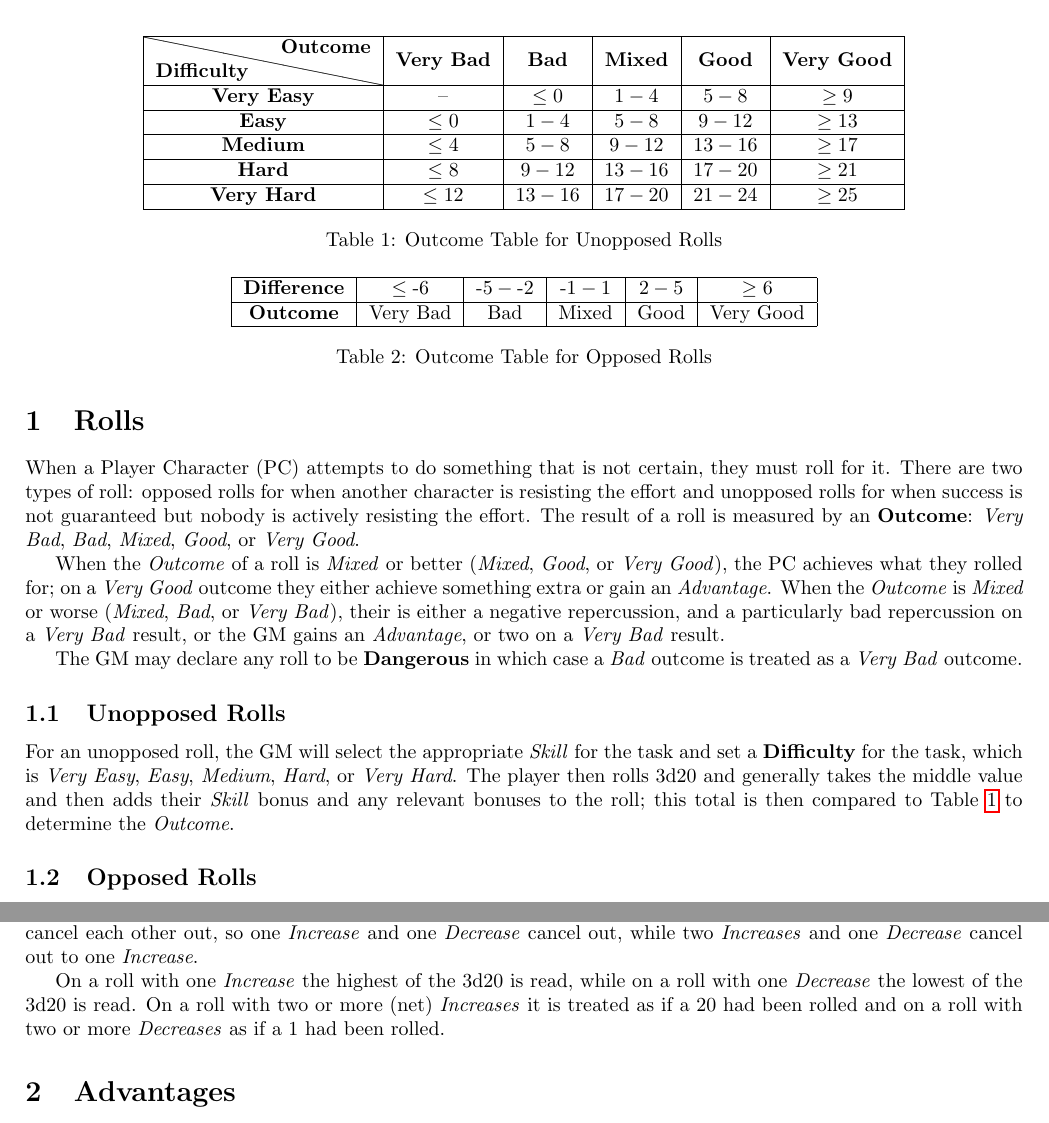
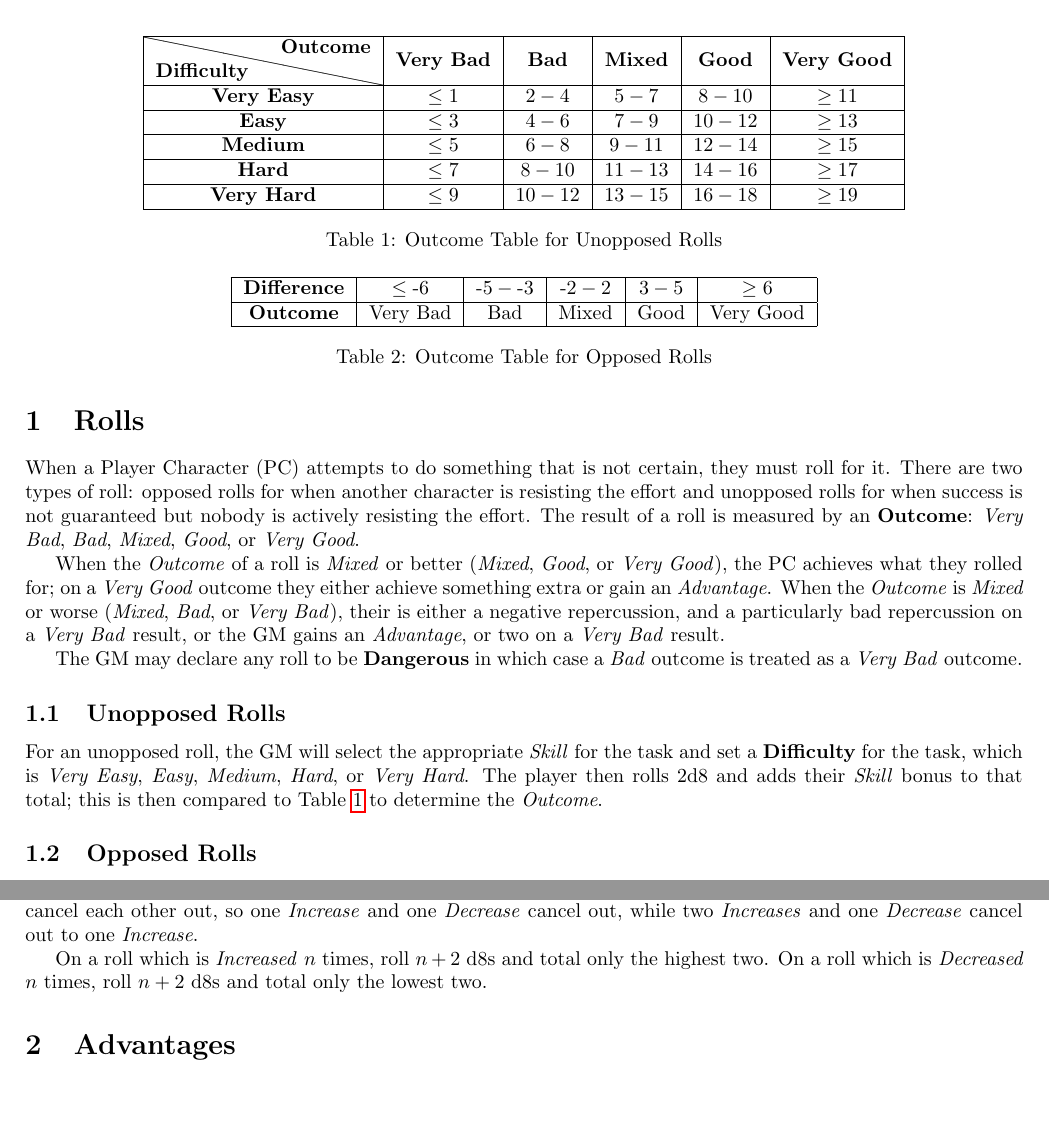
Before and after one commit to counc009/duality-rpg, a LaTeX document (main.tex, which reads rpg-config.sty, rules/rolls.tex): two parts of pages 3 and 4 of 11, joined at a grey line, cut so that both start at the same text. Compiled offline with pdfLaTeX.

Commit message:
Migrate to 2d8 roll

```diff
--- a/rpg-config.sty
+++ b/rpg-config.sty
@@ -1,2 +1,2 @@
 \newcommand{\thetitle}{DRAFT: RPG NAME TBD}
-\newcommand{\theversion}{Version 0.1.1}
+\newcommand{\theversion}{Version 0.1.2}
--- a/rules/rolls.tex
+++ b/rules/rolls.tex
@@ -10,18 +10,18 @@ The GM may declare any roll to be \textbf{Dangerous}\index{Dangerous} in which c
 
 \subsection{Unopposed Rolls}
 For an unopposed roll, the GM will select the appropriate \Skill{} for the task and set a \textbf{Difficulty}\index{Difficulty} for the task, which is \emph{Very Easy}, \emph{Easy}, \emph{Medium}, \emph{Hard}, or \emph{Very Hard}.
-The player then rolls 3d20 and generally takes the middle value and then adds their \Skill{} bonus and any relevant bonuses to the roll; this total is then compared to Table~\ref{tab:unopposed-outcome} to determine the \Outcome.
+The player then rolls 2d8 and adds their \Skill{} bonus to that total; this is then compared to Table~\ref{tab:unopposed-outcome} to determine the \Outcome.
 
 \begin{table}
   \centering
   \begin{tabular}{|c|c|c|c|c|c|} \hline
    \backslashbox{\bf Difficulty}{\bf Outcome}
         &\textbf{Very Bad} &\textbf{Bad} &\textbf{Mixed} &\textbf{Good} &\textbf{Very Good} \\ \hline
-    \textbf{Very Easy} &-- &$\leq 0$ &$1 - 4$ &$5 - 8$ &$\geq 9$ \\ \hline
-    \textbf{Easy} &$\leq 0$ &$1 - 4$ &$5 - 8$ &$9 - 12$ &$\geq 13$ \\ \hline
-    \textbf{Medium} &$\leq 4$ &$5 - 8$ &$9 - 12$ &$13 - 16$ &$\geq 17$ \\ \hline
-    \textbf{Hard} &$\leq 8$ &$9 - 12$ &$13 - 16$ &$17 - 20$ &$\geq 21$ \\ \hline
-    \textbf{Very Hard} &$\leq 12$ &$13 - 16$ &$17 - 20$ &$21 - 24$ &$\geq 25$ \\ \hline
+    \textbf{Very Easy} &$\leq 1$ &$2 - 4$ &$5 - 7$ &$8 - 10$ &$\geq 11$ \\ \hline
+    \textbf{Easy} &$\leq 3$ &$4 - 6$ &$7 - 9$ &$10 - 12$ &$\geq 13$ \\ \hline
+    \textbf{Medium} &$\leq 5$ &$6 - 8$ &$9 - 11$ &$12 - 14$ &$\geq 15$ \\ \hline
+    \textbf{Hard} &$\leq 7$ &$8 - 10$ &$11 - 13$ &$14 - 16$ &$\geq 17$ \\ \hline
+    \textbf{Very Hard} &$\leq 9$ &$10 - 12$ &$13 - 15$ &$16 - 18$ &$\geq 19$ \\ \hline
   \end{tabular}
   \caption{Outcome Table for Unopposed Rolls}
   \label{tab:unopposed-outcome}
@@ -35,7 +35,7 @@ Similarly, the GM's result is computed as their roll minus the Player's and this
 \begin{table}
   \centering
   \begin{tabular}{|c|c|c|c|c|c|} \hline
-    \textbf{Difference} &$\leq \text{-}6$ &$\text{-}5 - \text{-}2$ &$\text{-}1 - 1$ &$2 - 5$ &$\geq 6$ \\ \hline
+    \textbf{Difference} &$\leq \text{-}6$ &$\text{-}5 - \text{-}3$ &$\text{-}2 - 2$ &$3 - 5$ &$\geq 6$ \\ \hline
     \textbf{Outcome} &Very Bad &Bad &Mixed &Good &Very Good \\ \hline
   \end{tabular}
   \caption{Outcome Table for Opposed Rolls}
@@ -87,5 +87,5 @@ On a \Mixed{} or better result the creature being helped gains an \Advantage.
 In some circumstances a character's roll may be \textbf{Increased}\index{Increase} or \textbf{Decreased}\index{Decrease}.
 \emph{Increases} and \emph{Decreases} can stack and cancel each other out, so one \Increase{} and one \Decrease{} cancel out, while two \emph{Increases} and one \Decrease{} cancel out to one \Increase.
 
-On a roll with one \Increase{} the highest of the 3d20 is read, while on a roll with one \Decrease{} the lowest of the 3d20 is read.
-On a roll with two or more (net) \emph{Increases} it is treated as if a 20 had been rolled and on a roll with two or more \emph{Decreases} as if a 1 had been rolled.
+On a roll which is \emph{Increased} $n$ times, roll $n+2$ d8s and total only the highest two.
+On a roll which is \emph{Decreased} $n$ times, roll $n+2$ d8s and total only the lowest two.
```
Also changed, not shown: main.tex (+1 -0 lines), character.pdf, main.pdf.
